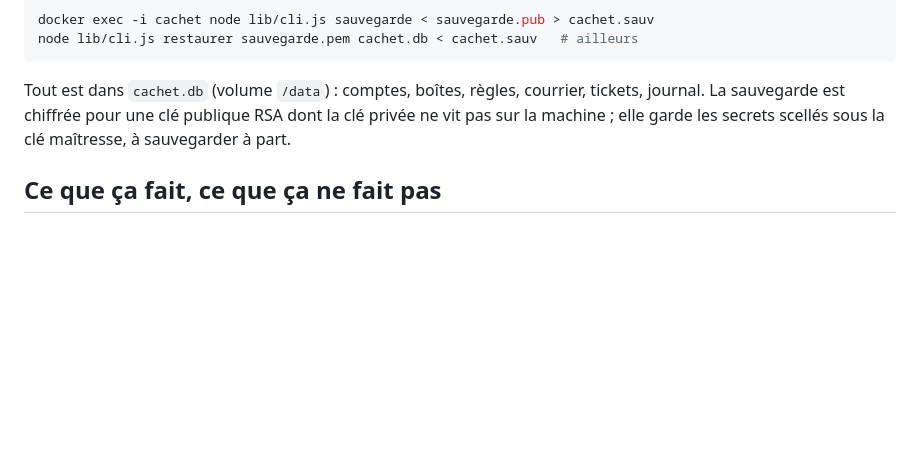
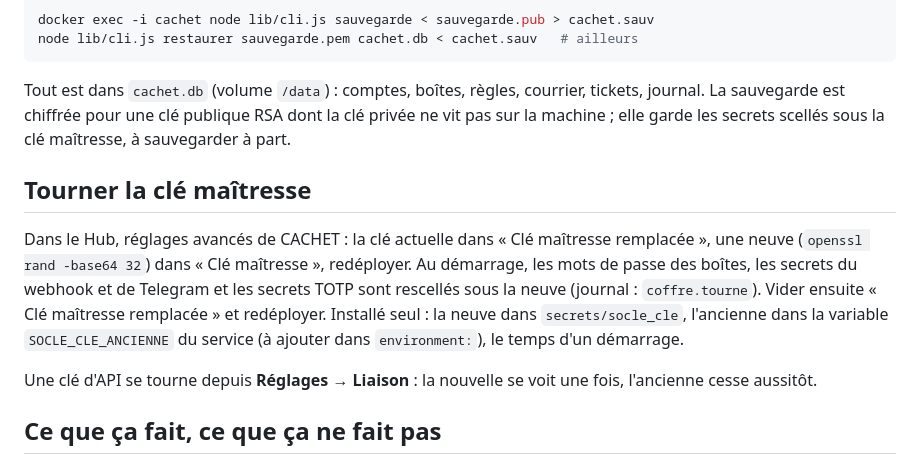
Before and after one commit to Nesaris/Nesmail, a Markdown page: README.md, the part around the change. Rendered like a GitHub page; blank space fills up the shorter version.

Commit message:
README : rotation de la clé maîtresse et des clés d'API

```diff
--- a/README.md
+++ b/README.md
@@ -236,6 +236,20 @@ tickets, journal. La sauvegarde est chiffrée pour une clé publique RSA dont la
 clé privée ne vit pas sur la machine ; elle garde les secrets scellés sous la
 clé maîtresse, à sauvegarder à part.
 
+## Tourner la clé maîtresse
+
+Dans le Hub, réglages avancés de CACHET : la clé actuelle dans « Clé maîtresse
+remplacée », une neuve (`openssl rand -base64 32`) dans « Clé maîtresse »,
+redéployer. Au démarrage, les mots de passe des boîtes, les secrets du webhook
+et de Telegram et les secrets TOTP sont rescellés sous la neuve (journal :
+`coffre.tourne`). Vider ensuite « Clé maîtresse remplacée » et redéployer.
+Installé seul : la neuve dans `secrets/socle_cle`, l'ancienne dans la variable
+`SOCLE_CLE_ANCIENNE` du service (à ajouter dans `environment:`), le temps d'un
+démarrage.
+
+Une clé d'API se tourne depuis **Réglages → Liaison** : la nouvelle se voit une
+fois, l'ancienne cesse aussitôt.
+
 ## Ce que ça fait, ce que ça ne fait pas
 
 Fait : relève incrémentale par UID, MIME (multipart, base64, quoted-printable,
```
